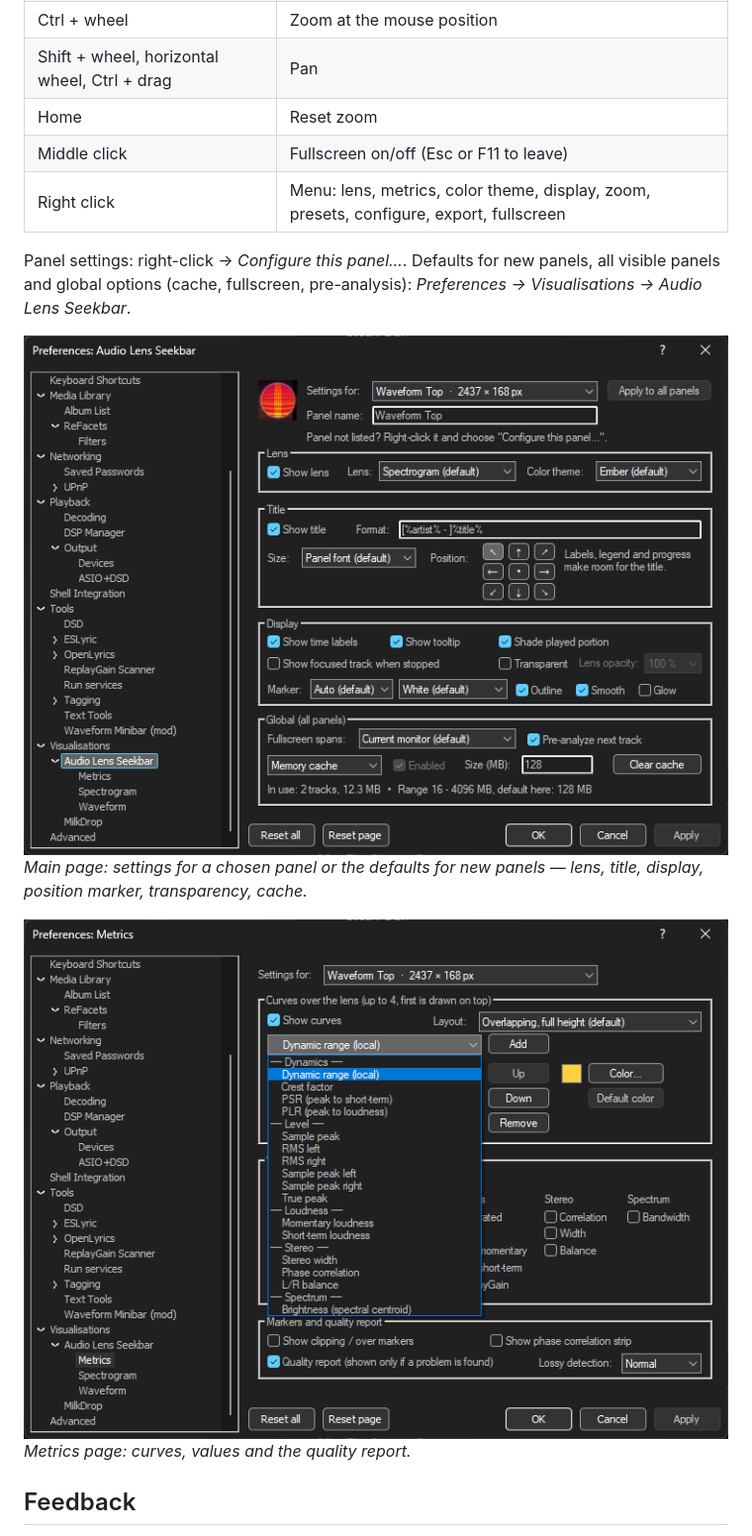
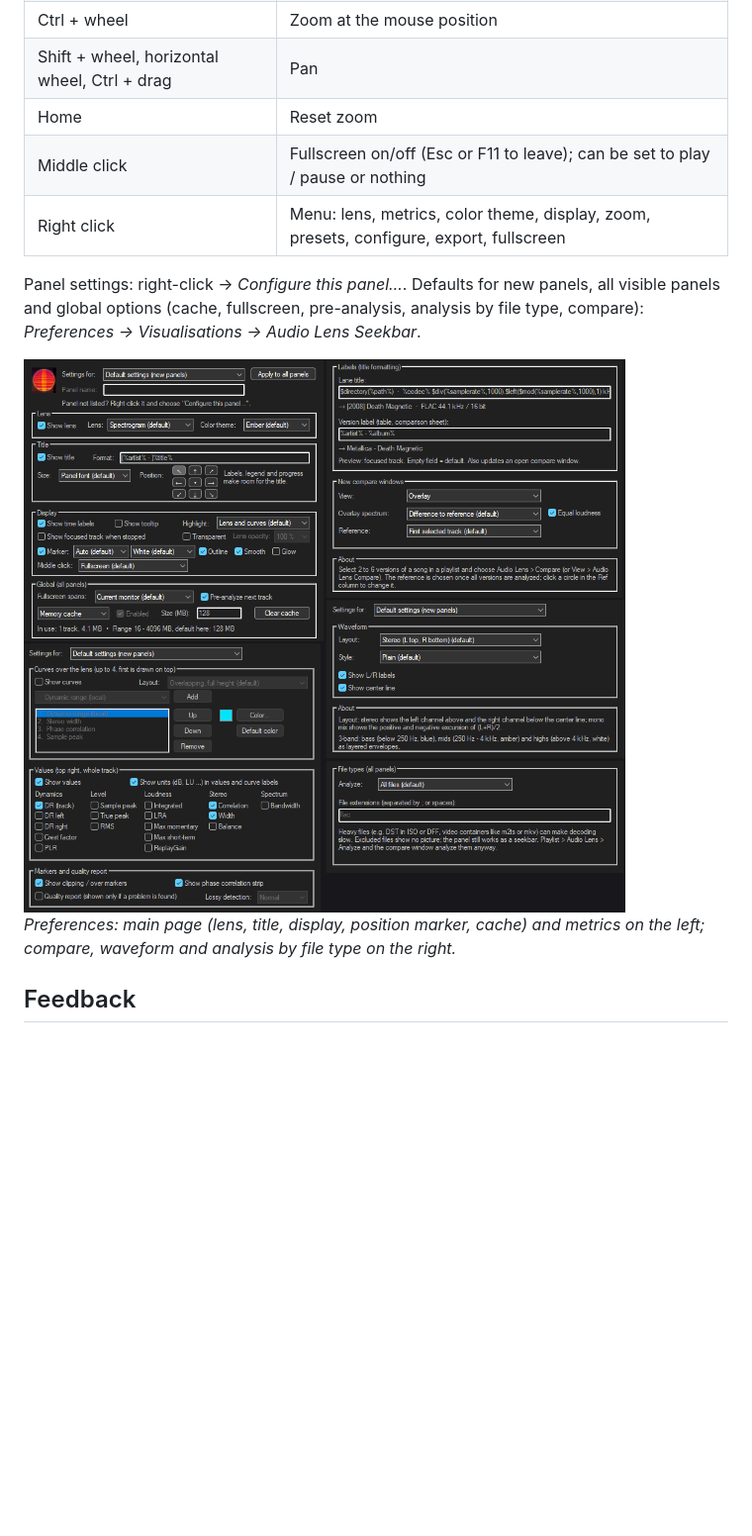
Before and after one commit to Oxensepp/audiolens-seekbar, a Markdown page: README.md, the part around one of its changes. Shown at 99% size. Rendered like a GitHub page; pictures changed too: screenshots/12-preferences.png (added); blank space fills up the shorter version.

Commit message:
Audio Lens Seekbar 1.2.0

```diff
--- a/README.md
+++ b/README.md
@@ -107,18 +125,16 @@ badge appears only if something is found.
 | Ctrl + wheel | Zoom at the mouse position |
 | Shift + wheel, horizontal wheel, Ctrl + drag | Pan |
 | Home | Reset zoom |
-| Middle click | Fullscreen on/off (Esc or F11 to leave) |
+| Middle click | Fullscreen on/off (Esc or F11 to leave); can be set to play / pause or nothing |
 | Right click | Menu: lens, metrics, color theme, display, zoom, presets, configure, export, fullscreen |
 
 Panel settings: right-click → *Configure this panel…*. Defaults for new panels, all visible panels and global
-options (cache, fullscreen, pre-analysis): *Preferences → Visualisations → Audio Lens Seekbar*.
+options (cache, fullscreen, pre-analysis, analysis by file type, compare): *Preferences → Visualisations →
+Audio Lens Seekbar*.
 
-![Preferences: main page](screenshots/10-preferences2.png)\
-*Main page: settings for a chosen panel or the defaults for new panels — lens, title, display, position marker,
-transparency, cache.*
-
-![Preferences: metrics](screenshots/08-preferences.png)\
-*Metrics page: curves, values and the quality report.*
+![Preferences](screenshots/12-preferences.png)\
+*Preferences: main page (lens, title, display, position marker, cache) and metrics on the left; compare,
+waveform and analysis by file type on the right.*
 
 ## Feedback
 
```
Also changed, not shown: other parts of README.md (+20 -2 lines), CHANGELOG.md (+30 -0 lines), 1 other file.
